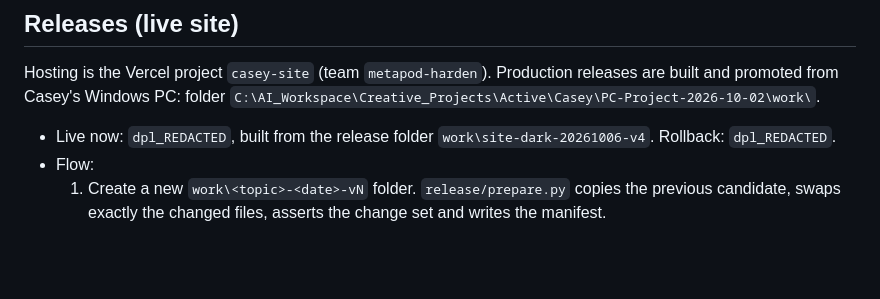
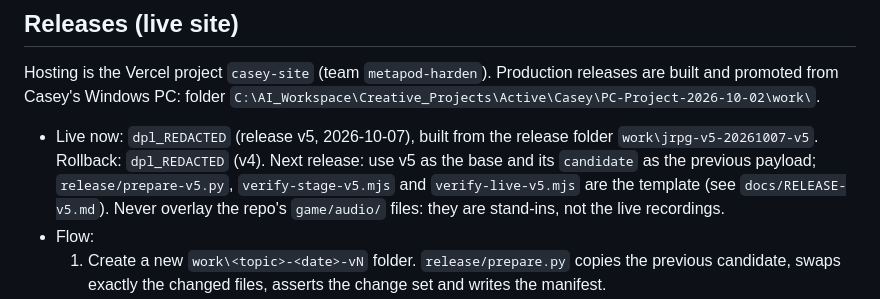
Before and after one commit to Beebopcat/lantern-gate, a Markdown page: CLAUDE.md, the part around the change. GitHub-like rendering; blank space fills up the shorter version.

```diff
--- a/CLAUDE.md
+++ b/CLAUDE.md
@@ -20,7 +20,7 @@ Owner: Casey Shingledecker. Lantern Gate is a browser open-world RPG (three.js r
 
 ## Releases (live site)
 Hosting is the Vercel project `casey-site` (team `metapod-harden`). Production releases are built and promoted from Casey's Windows PC: folder `C:\AI_Workspace\Creative_Projects\Active\Casey\PC-Project-2026-10-02\work\`.
-- Live now: `dpl_REDACTED`, built from the release folder `work\site-dark-20261006-v4`. Rollback: `dpl_REDACTED`.
+- Live now: `dpl_REDACTED` (release v5, 2026-10-07), built from the release folder `work\jrpg-v5-20261007-v5`. Rollback: `dpl_REDACTED` (v4). Next release: use v5 as the base and its `candidate` as the previous payload; `release/prepare-v5.py`, `verify-stage-v5.mjs` and `verify-live-v5.mjs` are the template (see `docs/RELEASE-v5.md`). Never overlay the repo's `game/audio/` files: they are stand-ins, not the live recordings.
 - Flow:
   1. Create a new `work\<topic>-<date>-vN` folder. `release/prepare.py` copies the previous candidate, swaps exactly the changed files, asserts the change set and writes the manifest.
   2. Run `deploy.mjs stage` once (copy it from the v4 folder and update the base, the rollback and the CHANGES count).
```
Also changed, not shown: docs/RELEASE-v5.md (+5 -12 lines).
